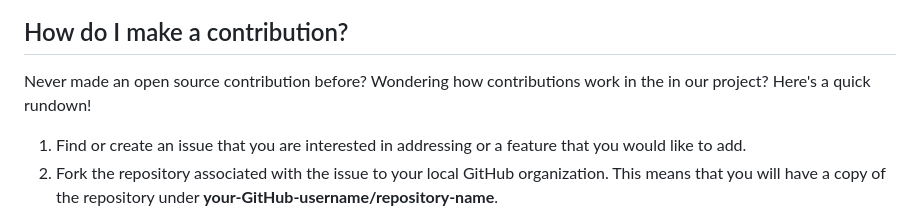
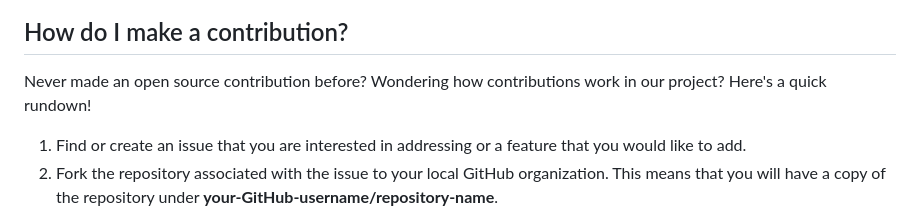
Before and after one commit to MinBZK/.github, a Markdown page: CONTRIBUTING.md, the part around the change. Rendered like a GitHub page.

Commit message:
Fix the sentence for first time contributors

```diff
--- a/CONTRIBUTING.md
+++ b/CONTRIBUTING.md
@@ -21,7 +21,7 @@ For code sourced from private repository here or elsewhere, we distinguish betwe
 
 ## How do I make a contribution?
 
-Never made an open source contribution before? Wondering how contributions work in the in our project? Here's a quick rundown!
+Never made an open source contribution before? Wondering how contributions work in our project? Here's a quick rundown!
 
 1. Find or create an issue that you are interested in addressing or a feature that you would like to add.
 2. Fork the repository associated with the issue to your local GitHub organization. This means that you will have a copy of the repository under **your-GitHub-username/repository-name**.
```
